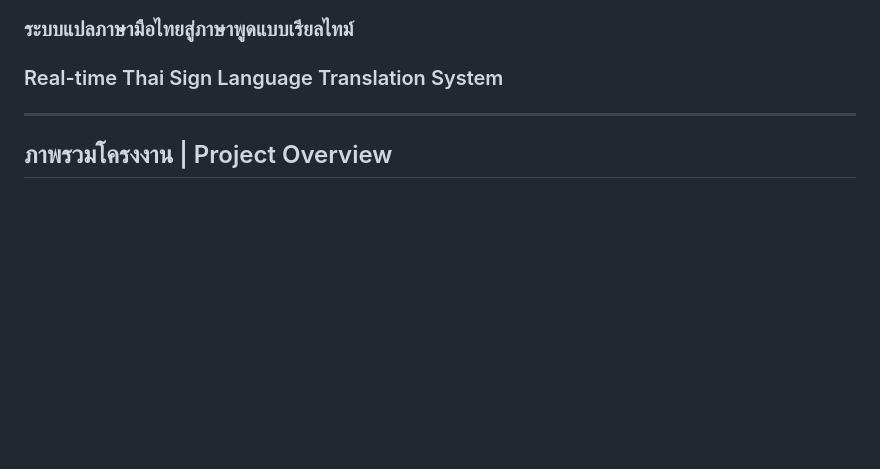
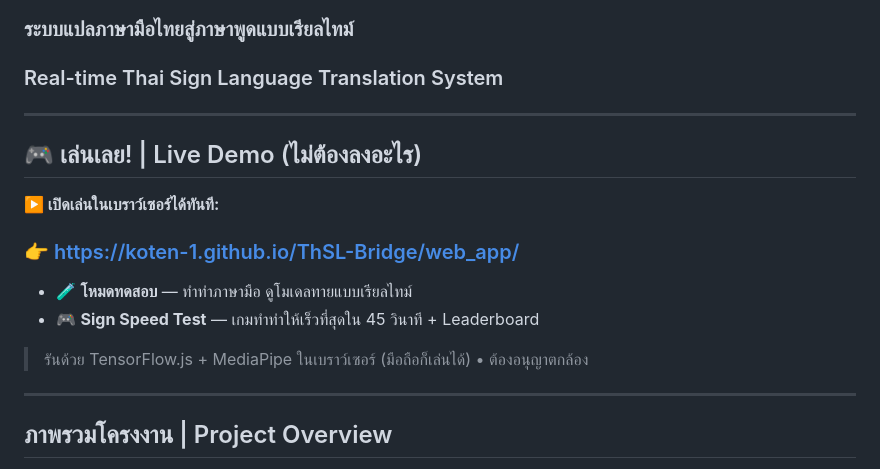
Before and after one commit to Koten-1/ThSL-Bridge, a Markdown page: README.md, the part around the change. Drawn GitHub-style; blank space fills up the shorter version.

Commit message:
Add live demo link to README

```diff
--- a/README.md
+++ b/README.md
@@ -1,6 +1,18 @@
 # ThSL Bridge 🤟
 ### ระบบแปลภาษามือไทยสู่ภาษาพูดแบบเรียลไทม์
 ### Real-time Thai Sign Language Translation System
+
+---
+
+## 🎮 เล่นเลย! | Live Demo (ไม่ต้องลงอะไร)
+
+**▶️ เปิดเล่นในเบราว์เซอร์ได้ทันที:**
+### 👉 https://koten-1.github.io/ThSL-Bridge/web_app/
+
+- 🧪 **โหมดทดสอบ** — ทำท่าภาษามือ ดูโมเดลทายแบบเรียลไทม์
+- 🎮 **Sign Speed Test** — เกมทำท่าให้เร็วที่สุดใน 45 วินาที + Leaderboard
+
+> รันด้วย TensorFlow.js + MediaPipe ในเบราว์เซอร์ (มือถือก็เล่นได้) • ต้องอนุญาตกล้อง
 
 ---
 
```
